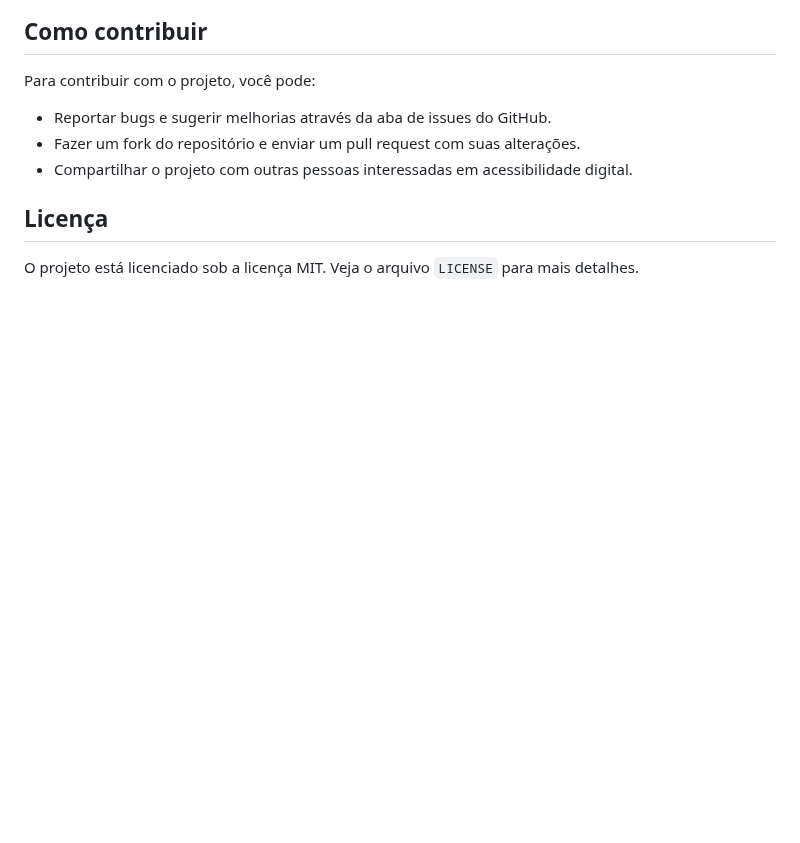
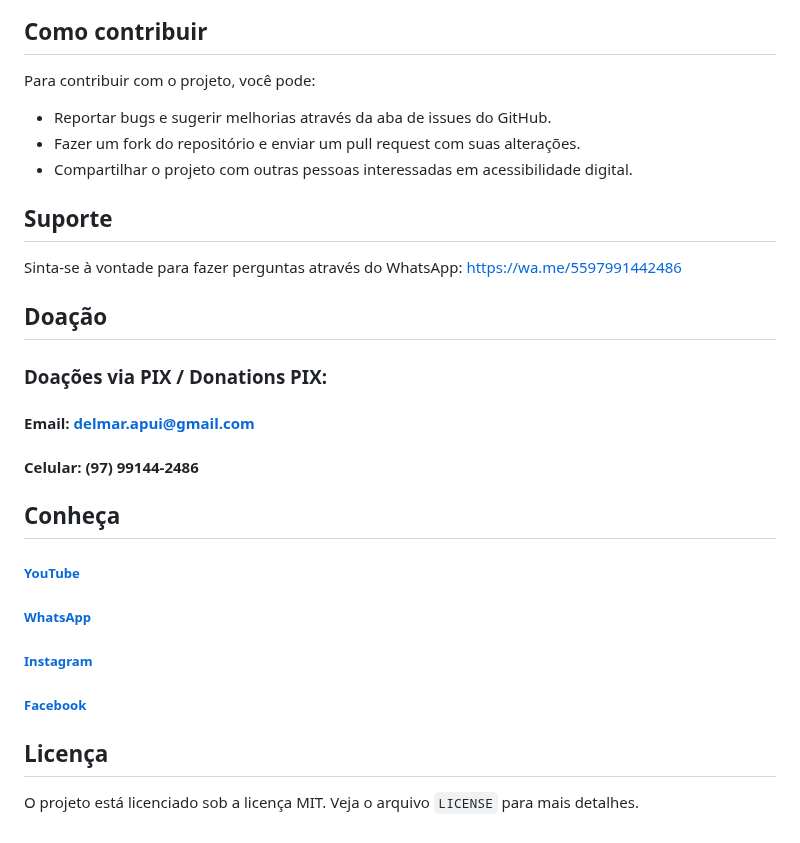
Before and after one commit to delmardelima/acessibilidade-portal-modelo, a Markdown page: README.md, the part around one of its changes. Rendered like a GitHub page; blank space fills up the shorter version.

```diff
--- a/README.md
+++ b/README.md
@@ -382,3 +384,17 @@ Para contribuir com o projeto, você pode:
 - Fazer um fork do repositório e enviar um pull request com suas alterações.
 - Compartilhar o projeto com outras pessoas interessadas em acessibilidade digital.
 
+## Suporte
+Sinta-se à vontade para fazer perguntas através do WhatsApp: https://wa.me/5597991442486
+
+## Doação
+### Doações via PIX / Donations PIX:
+#### Email: delmar.apui@gmail.com
+#### Celular: (97) 99144-2486
+
+## Conheça
+##### [YouTube][]
+##### [WhatsApp][]
+##### [Instagram][]
+##### [Facebook][]
+
```
Also changed, not shown: other parts of README.md (+7 -0 lines).
